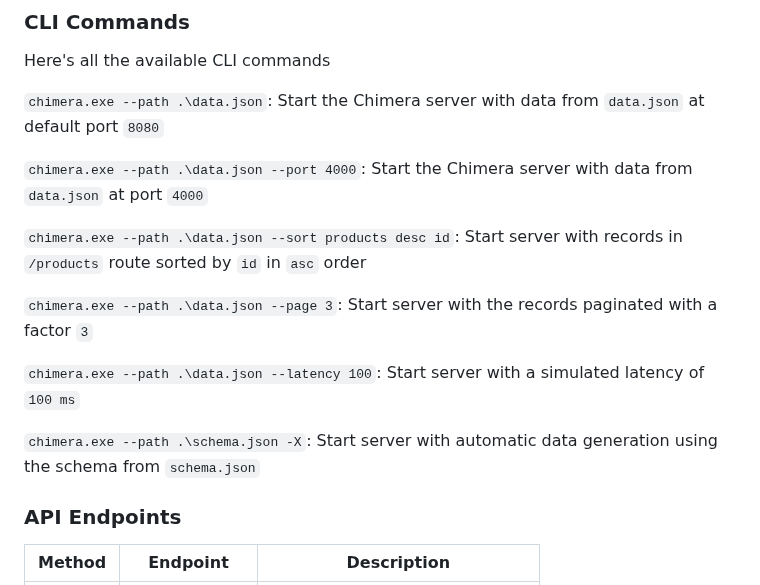
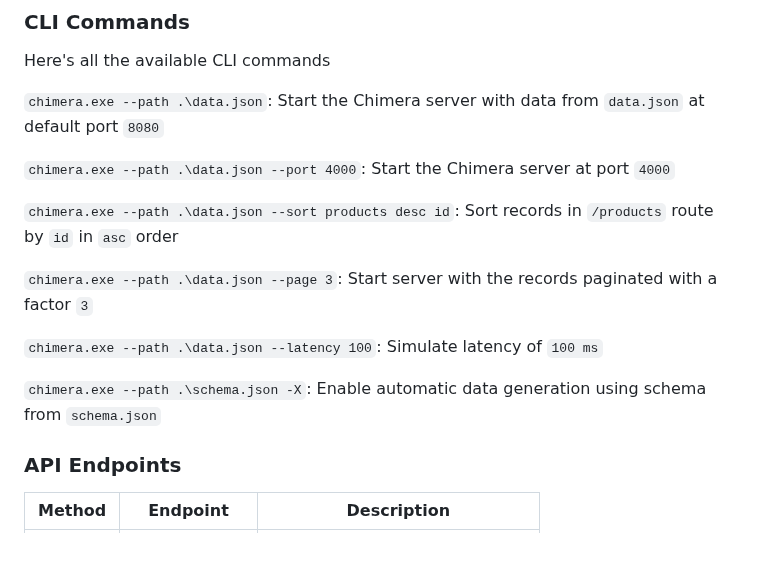
Before and after one commit to AMS003010/Chimera, a Markdown page: README.md, the part around the change. Rendered like a GitHub page; blank space fills up the shorter version.

```diff
--- a/README.md
+++ b/README.md
@@ -65,15 +65,15 @@ Here's all the available CLI commands
 
 `chimera.exe --path .\data.json`: Start the Chimera server with data from `data.json` at default port `8080`
 
-`chimera.exe --path .\data.json --port 4000`: Start the Chimera server with data from `data.json` at port `4000`
+`chimera.exe --path .\data.json --port 4000`: Start the Chimera server at port `4000`
 
-`chimera.exe --path .\data.json --sort products desc id`: Start server with records in `/products` route sorted by `id` in `asc` order
+`chimera.exe --path .\data.json --sort products desc id`: Sort records in `/products` route by `id` in `asc` order
 
 `chimera.exe --path .\data.json --page 3`: Start server with the records paginated with a factor `3`
 
-`chimera.exe --path .\data.json --latency 100`: Start server with a simulated latency of `100 ms`
+`chimera.exe --path .\data.json --latency 100`: Simulate latency of `100 ms`
 
-`chimera.exe --path .\schema.json -X`: Start server with automatic data generation using the schema from `schema.json`
+`chimera.exe --path .\schema.json -X`: Enable automatic data generation using schema from `schema.json`
 
 ### API Endpoints
 
```
